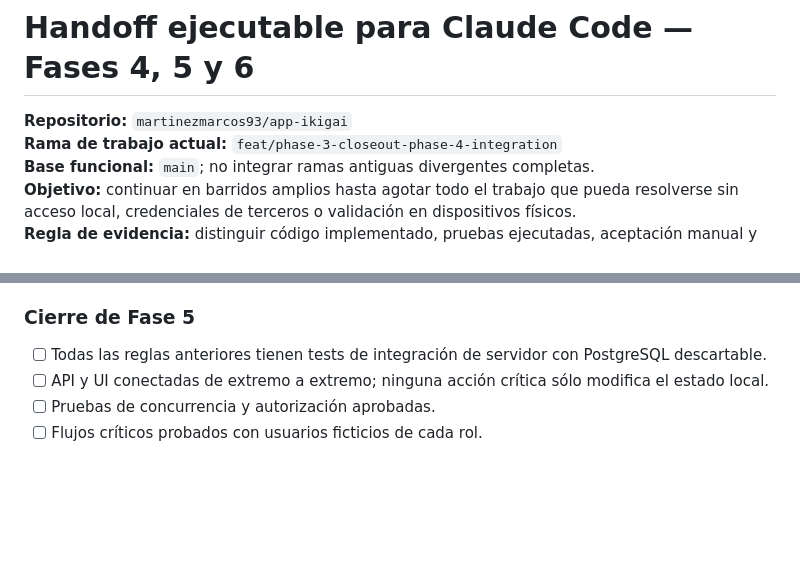
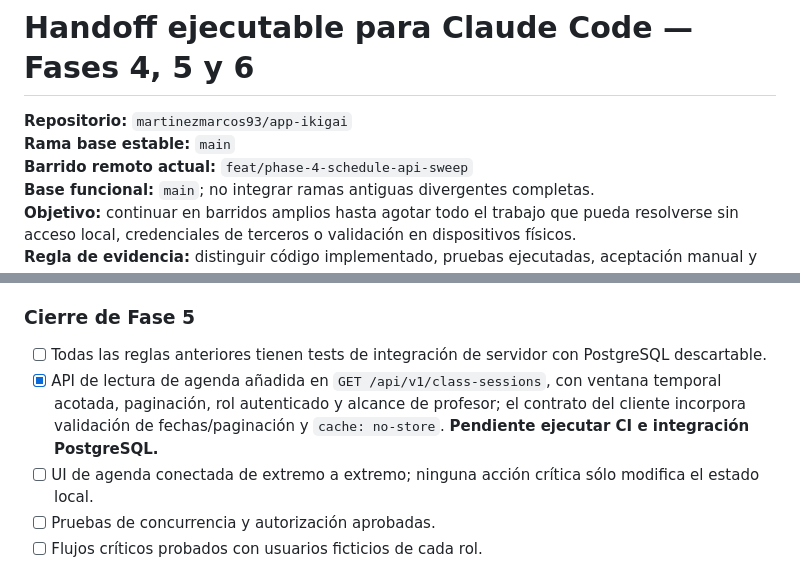
Before and after one commit to martinezmarcos93/app-ikigai, a Markdown page: docs/CLAUDE_CODE_PHASES_4_5_6_HANDOFF.md, 2 parts joined by grey strips. Rendered like a GitHub page; blank space fills up the shorter version.

Commit message:
docs: refresh phase handoff and record agenda API

```diff
--- a/docs/CLAUDE_CODE_PHASES_4_5_6_HANDOFF.md
+++ b/docs/CLAUDE_CODE_PHASES_4_5_6_HANDOFF.md
@@ -1,7 +1,8 @@
 # Handoff ejecutable para Claude Code — Fases 4, 5 y 6
 
 **Repositorio:** `martinezmarcos93/app-ikigai`
-**Rama de trabajo actual:** `feat/phase-3-closeout-phase-4-integration`
+**Rama base estable:** `main`
+**Barrido remoto actual:** `feat/phase-4-schedule-api-sweep`
 **Base funcional:** `main`; no integrar ramas antiguas divergentes completas.
 **Objetivo:** continuar en barridos amplios hasta agotar todo el trabajo que pueda resolverse sin acceso local, credenciales de terceros o validación en dispositivos físicos.
 **Regla de evidencia:** distinguir código implementado, pruebas ejecutadas, aceptación manual y bloqueos externos. No declarar una fase cerrada por tener documentación o tests escritos.
@@ -72,7 +73,8 @@ Claude Code debe inspeccionar el árbol y el estado real del repositorio antes d
 
 ### Cierre de Fase 5
 - [ ] Todas las reglas anteriores tienen tests de integración de servidor con PostgreSQL descartable.
-- [ ] API y UI conectadas de extremo a extremo; ninguna acción crítica sólo modifica el estado local.
+- [x] API de lectura de agenda añadida en `GET /api/v1/class-sessions`, con ventana temporal acotada, paginación, rol autenticado y alcance de profesor; el contrato del cliente incorpora validación de fechas/paginación y `cache: no-store`. **Pendiente ejecutar CI e integración PostgreSQL.**
+- [ ] UI de agenda conectada de extremo a extremo; ninguna acción crítica sólo modifica el estado local.
 - [ ] Pruebas de concurrencia y autorización aprobadas.
 - [ ] Flujos críticos probados con usuarios ficticios de cada rol.
 
```
